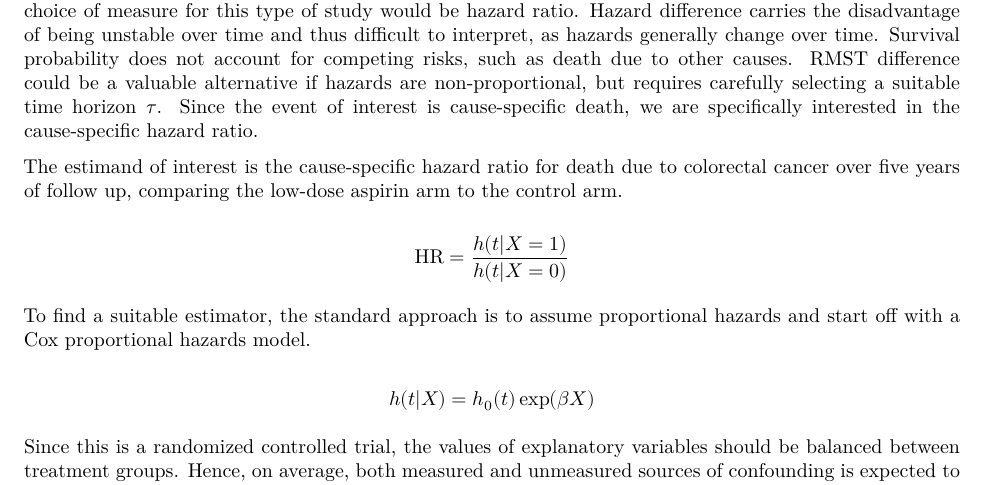
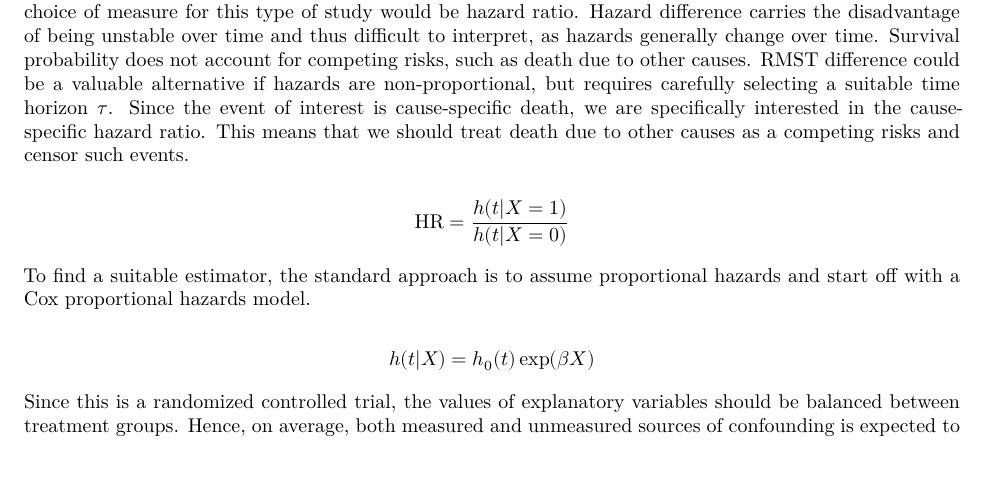
Before and after one commit to Sebelino/survival-analysis, an R Markdown document (exam.Rmd): part of page 11 of 12, cut so that both start at the same text. Rendered offline with R 4.5, knitr and Pandoc, then LaTeX, with nearby package versions; some code elsewhere in the file could not run offline.

Commit message:
feat: More

```diff
--- a/exam.Rmd
+++ b/exam.Rmd
@@ -596,10 +596,9 @@ hazards are non-proportional,
 but requires carefully selecting a suitable time horizon \(\tau\).
 Since the event of interest is cause-specific death, we are specifically
 interested in the cause-specific hazard ratio.
+This means that we should treat death due to other causes as a competing risks
+and censor such events.
 
-The estimand of interest is the cause-specific hazard ratio for death
-due to colorectal cancer over five years of follow up, comparing the
-low-dose aspirin arm to the control arm.
 
 $$\text{HR} = \frac{h(t|X=1)}{h(t|X=0)}$$
 
```
